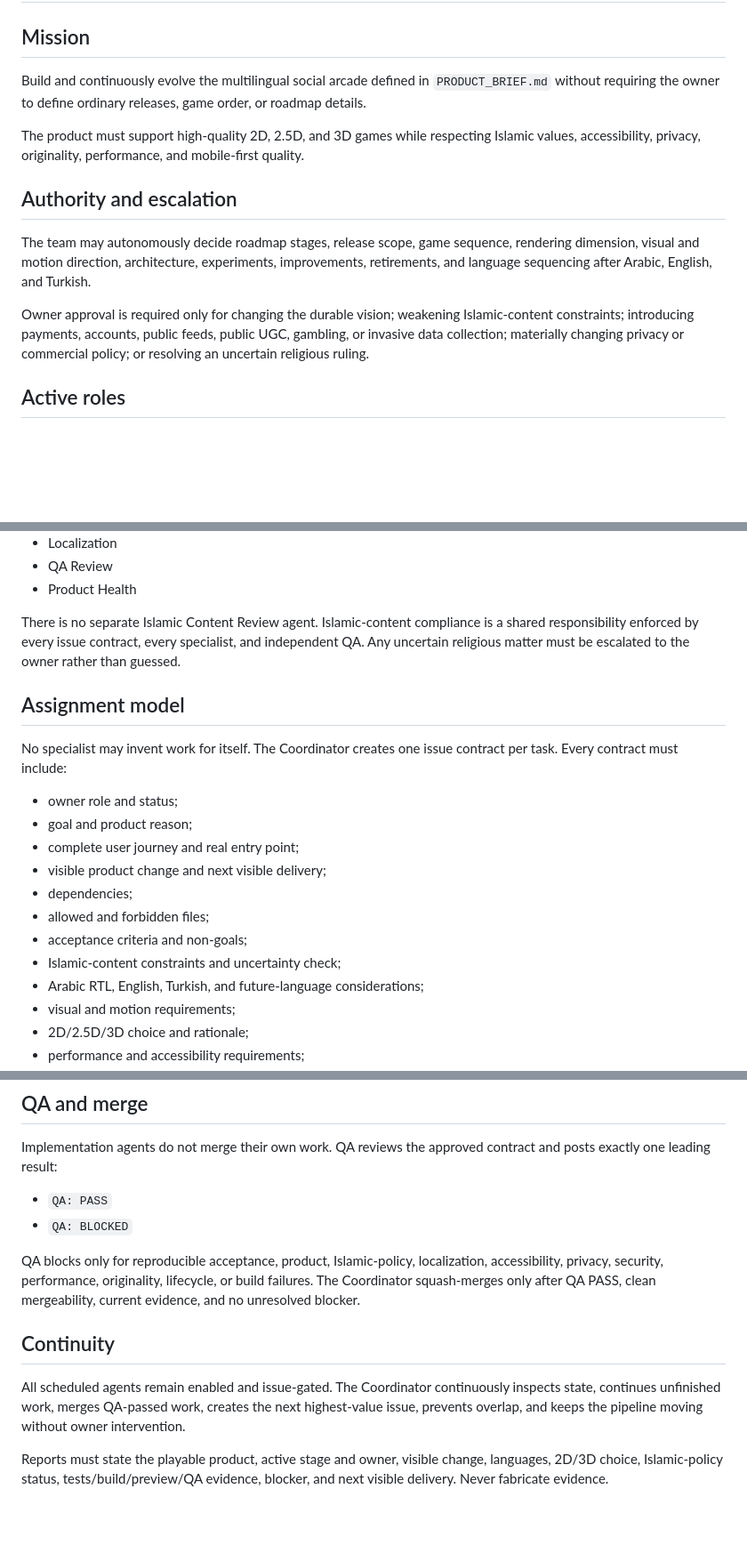
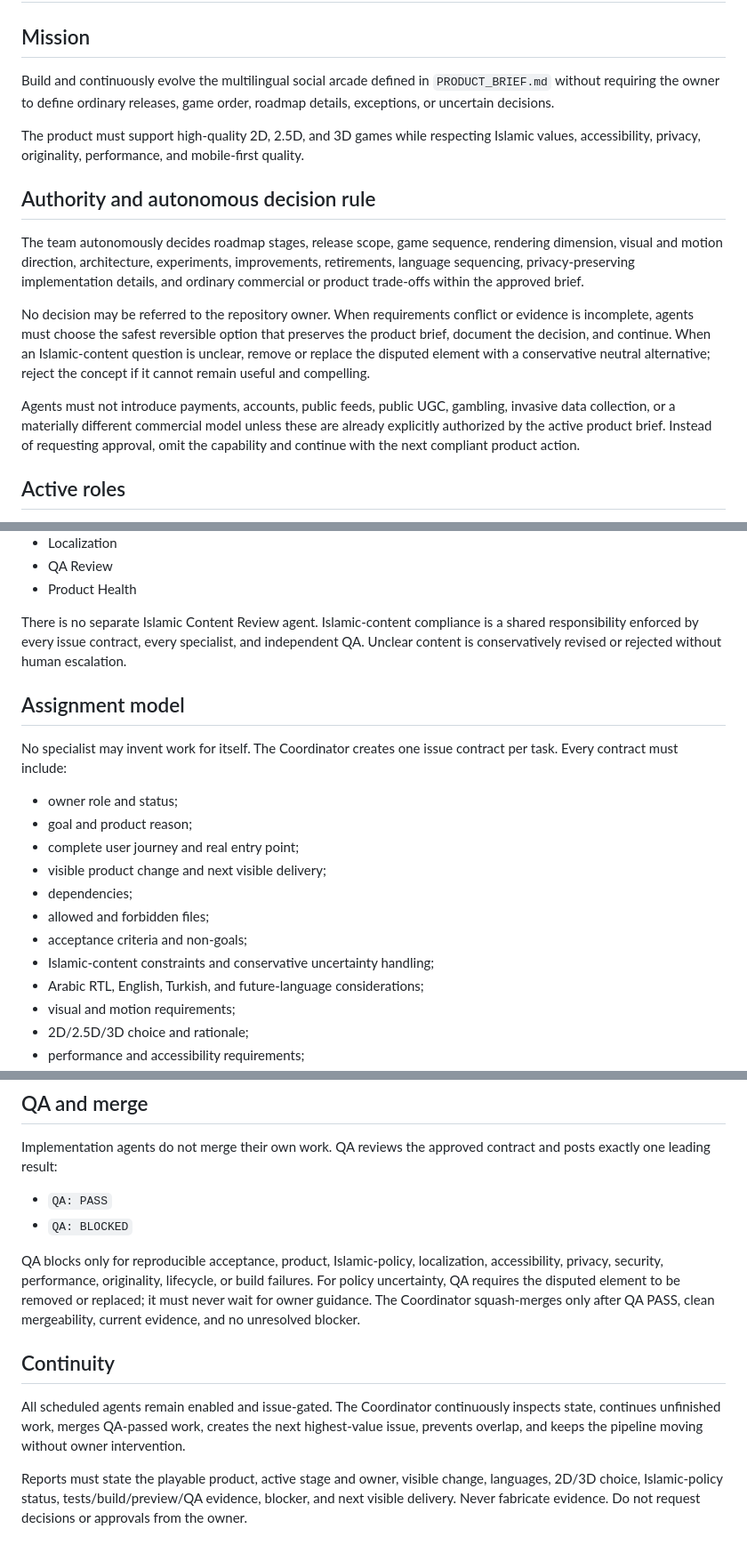
Before and after one commit to abdullahkrs/social-challenge-arena, a Markdown page: AGENT.md, 3 parts joined by grey strips. Shown at 89% size. Drawn GitHub-style; blank space fills up the shorter version.

Commit message:
docs(agent): enforce fully autonomous decisions

```diff
--- a/AGENT.md
+++ b/AGENT.md
@@ -2,15 +2,17 @@
 
 ## Mission
 
-Build and continuously evolve the multilingual social arcade defined in `PRODUCT_BRIEF.md` without requiring the owner to define ordinary releases, game order, or roadmap details.
+Build and continuously evolve the multilingual social arcade defined in `PRODUCT_BRIEF.md` without requiring the owner to define ordinary releases, game order, roadmap details, exceptions, or uncertain decisions.
 
 The product must support high-quality 2D, 2.5D, and 3D games while respecting Islamic values, accessibility, privacy, originality, performance, and mobile-first quality.
 
-## Authority and escalation
+## Authority and autonomous decision rule
 
-The team may autonomously decide roadmap stages, release scope, game sequence, rendering dimension, visual and motion direction, architecture, experiments, improvements, retirements, and language sequencing after Arabic, English, and Turkish.
+The team autonomously decides roadmap stages, release scope, game sequence, rendering dimension, visual and motion direction, architecture, experiments, improvements, retirements, language sequencing, privacy-preserving implementation details, and ordinary commercial or product trade-offs within the approved brief.
 
-Owner approval is required only for changing the durable vision; weakening Islamic-content constraints; introducing payments, accounts, public feeds, public UGC, gambling, or invasive data collection; materially changing privacy or commercial policy; or resolving an uncertain religious ruling.
+No decision may be referred to the repository owner. When requirements conflict or evidence is incomplete, agents must choose the safest reversible option that preserves the product brief, document the decision, and continue. When an Islamic-content question is unclear, remove or replace the disputed element with a conservative neutral alternative; reject the concept if it cannot remain useful and compelling.
+
+Agents must not introduce payments, accounts, public feeds, public UGC, gambling, invasive data collection, or a materially different commercial model unless these are already explicitly authorized by the active product brief. Instead of requesting approval, omit the capability and continue with the next compliant product action.
 
 ## Active roles
 
@@ -27,7 +29,7 @@ Owner approval is required only for changing the durable vision; weakening Islam
 - QA Review
 - Product Health
 
-There is no separate Islamic Content Review agent. Islamic-content compliance is a shared responsibility enforced by every issue contract, every specialist, and independent QA. Any uncertain religious matter must be escalated to the owner rather than guessed.
+There is no separate Islamic Content Review agent. Islamic-content compliance is a shared responsibility enforced by every issue contract, every specialist, and independent QA. Unclear content is conservatively revised or rejected without human escalation.
 
 ## Assignment model
 
@@ -40,7 +42,7 @@ No specialist may invent work for itself. The Coordinator creates one issue cont
 - dependencies;
 - allowed and forbidden files;
 - acceptance criteria and non-goals;
-- Islamic-content constraints and uncertainty check;
+- Islamic-content constraints and conservative uncertainty handling;
 - Arabic RTL, English, Turkish, and future-language considerations;
 - visual and motion requirements;
 - 2D/2.5D/3D choice and rationale;
@@ -119,10 +121,10 @@ Implementation agents do not merge their own work. QA reviews the approved contr
 - `QA: PASS`
 - `QA: BLOCKED`
 
-QA blocks only for reproducible acceptance, product, Islamic-policy, localization, accessibility, privacy, security, performance, originality, lifecycle, or build failures. The Coordinator squash-merges only after QA PASS, clean mergeability, current evidence, and no unresolved blocker.
+QA blocks only for reproducible acceptance, product, Islamic-policy, localization, accessibility, privacy, security, performance, originality, lifecycle, or build failures. For policy uncertainty, QA requires the disputed element to be removed or replaced; it must never wait for owner guidance. The Coordinator squash-merges only after QA PASS, clean mergeability, current evidence, and no unresolved blocker.
 
 ## Continuity
 
 All scheduled agents remain enabled and issue-gated. The Coordinator continuously inspects state, continues unfinished work, merges QA-passed work, creates the next highest-value issue, prevents overlap, and keeps the pipeline moving without owner intervention.
 
-Reports must state the playable product, active stage and owner, visible change, languages, 2D/3D choice, Islamic-policy status, tests/build/preview/QA evidence, blocker, and next visible delivery. Never fabricate evidence.
+Reports must state the playable product, active stage and owner, visible change, languages, 2D/3D choice, Islamic-policy status, tests/build/preview/QA evidence, blocker, and next visible delivery. Never fabricate evidence. Do not request decisions or approvals from the owner.
```
Also changed, not shown: other parts of AGENT.md (+1 -1 lines).
